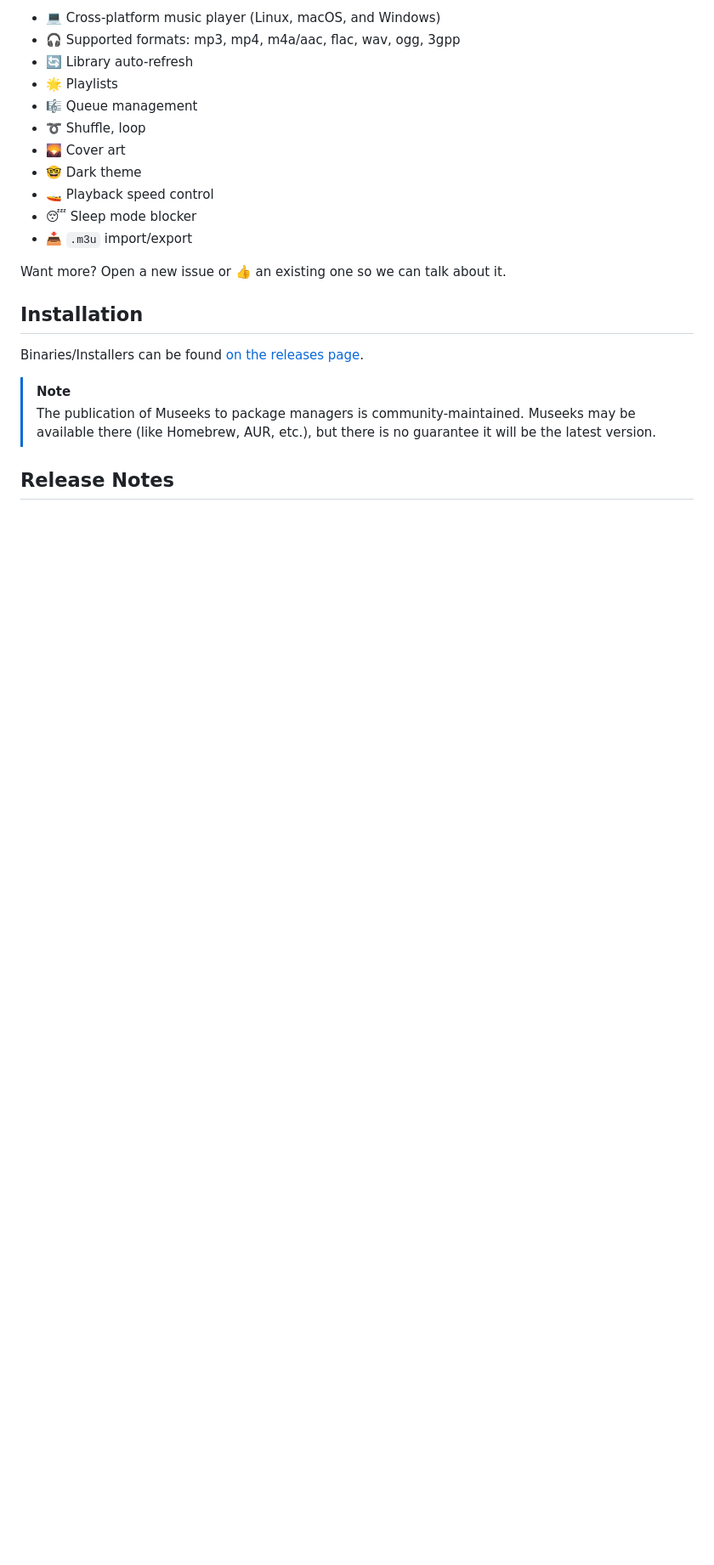
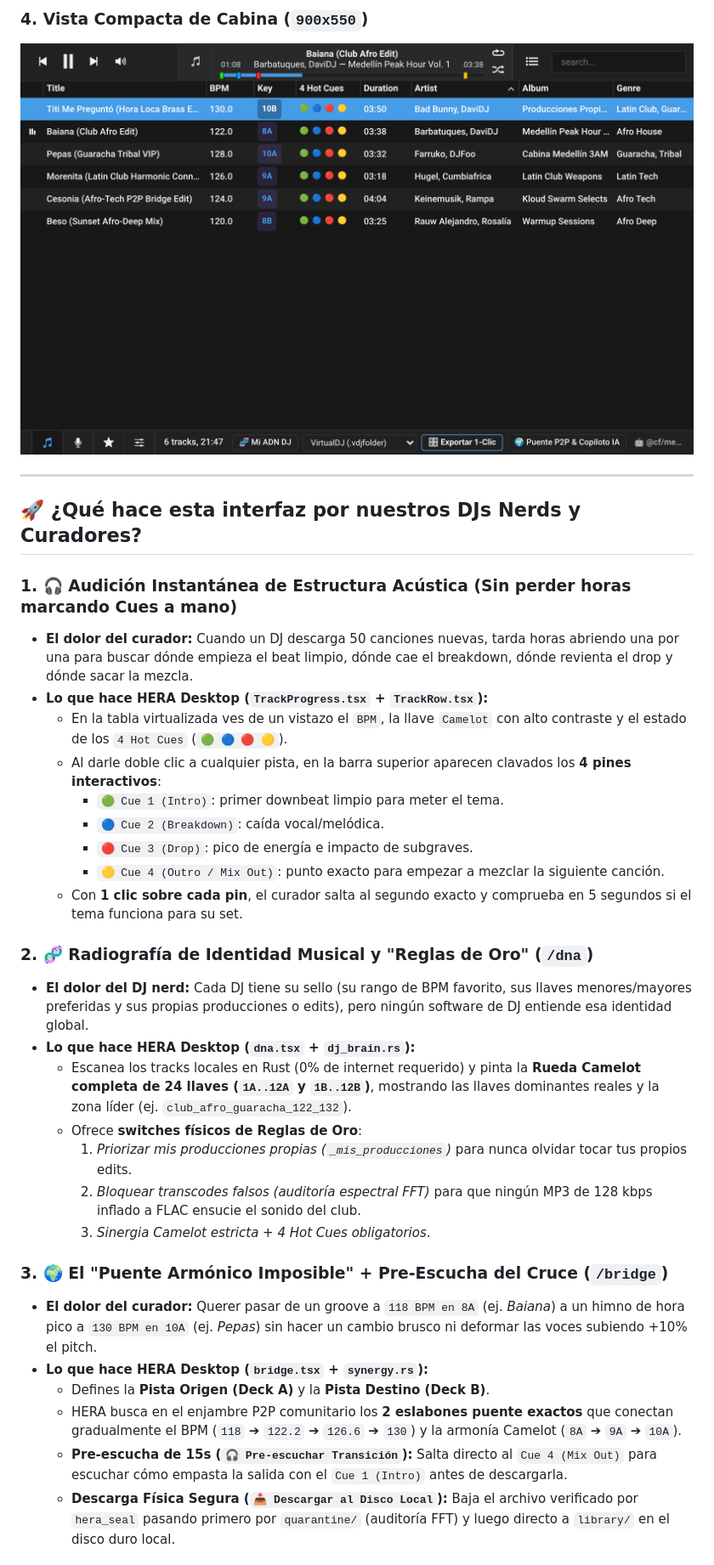
Before and after one commit to davidcastilloc/hera, a Markdown page: hera-desktop/README.md, the part around one of its changes. Shown at 85% size. Drawn GitHub-style; pictures changed too: docs/superpowers/assets/hera_live_4_library_compact_900x550.png (added); blank space fills up the shorter version.

Commit message:
docs(hera-desktop): add live Playwright screenshots and DJ curator superpowers guide

```diff
--- a/hera-desktop/README.md
+++ b/hera-desktop/README.md
@@ -15,24 +18,36 @@ Here is a little preview though:
 
-- 💻 Cross-platform music player (Linux, macOS, and Windows)
-- 🎧 Supported formats: mp3, mp4, m4a/aac, flac, wav, ogg, 3gpp
-- 🔄 Library auto-refresh
-- 🌟 Playlists
-- 🎼 Queue management
-- ➰ Shuffle, loop
-- 🌄 Cover art
-- 🤓 Dark theme
-- 🚤 Playback speed control
-- 😴 Sleep mode blocker
-- 📥 `.m3u` import/export
+### 4. Vista Compacta de Cabina (`900x550`)
+![Vista Compacta 900x550](../docs/superpowers/assets/hera_live_4_library_compact_900x550.png)
 
-Want more? Open a new issue or 👍 an existing one so we can talk about it.
+---
 
-## Installation
+## 🚀 ¿Qué hace esta interfaz por nuestros DJs Nerds y Curadores?
 
-Binaries/Installers can be found [on the releases page](https://github.com/martpie/museeks/releases).
+### 1. 🎧 Audición Instantánea de Estructura Acústica (Sin perder horas marcando Cues a mano)
+- **El dolor del curador:** Cuando un DJ descarga 50 canciones nuevas, tarda horas abriendo una por una para buscar dónde empieza el beat limpio, dónde cae el breakdown, dónde revienta el drop y dónde sacar la mezcla.
+- **Lo que hace HERA Desktop (`TrackProgress.tsx` + `TrackRow.tsx`):**
+  - En la tabla virtualizada ves de un vistazo el `BPM`, la llave `Camelot` con alto contraste y el estado de los `4 Hot Cues` (`🟢 🔵 🔴 🟡`).
+  - Al darle doble clic a cualquier pista, en la barra superior aparecen clavados los **4 pines interactivos**:
+    - `🟢 Cue 1 (Intro)`: primer downbeat limpio para meter el tema.
+    - `🔵 Cue 2 (Breakdown)`: caída vocal/melódica.
+    - `🔴 Cue 3 (Drop)`: pico de energía e impacto de subgraves.
+    - `🟡 Cue 4 (Outro / Mix Out)`: punto exacto para empezar a mezclar la siguiente canción.
+  - Con **1 clic sobre cada pin**, el curador salta al segundo exacto y comprueba en 5 segundos si el tema funciona para su set.
 
-> [!NOTE]
-> The publication of Museeks to package managers is community-maintained. Museeks may be available there (like Homebrew, AUR, etc.), but there is no guarantee it will be the latest version.
+### 2. 🧬 Radiografía de Identidad Musical y "Reglas de Oro" (`/dna`)
+- **El dolor del DJ nerd:** Cada DJ tiene su sello (su rango de BPM favorito, sus llaves menores/mayores preferidas y sus propias producciones o edits), pero ningún software de DJ entiende esa identidad global.
+- **Lo que hace HERA Desktop (`dna.tsx` + `dj_brain.rs`):**
+  - Escanea los tracks locales en Rust (0% de internet requerido) y pinta la **Rueda Camelot completa de 24 llaves (`1A..12A` y `1B..12B`)**, mostrando las llaves dominantes reales y la zona líder (ej. `club_afro_guaracha_122_132`).
+  - Ofrece **switches físicos de Reglas de Oro**:
+    1. *Priorizar mis producciones propias (`_mis_producciones`)* para nunca olvidar tocar tus propios edits.
+    2. *Bloquear transcodes falsos (auditoría espectral FFT)* para que ningún MP3 de 128 kbps inflado a FLAC ensucie el sonido del club.
+    3. *Sinergia Camelot estricta + 4 Hot Cues obligatorios*.
 
-## Release Notes
+### 3. 🌍 El "Puente Armónico Imposible" + Pre-Escucha del Cruce (`/bridge`)
+- **El dolor del curador:** Querer pasar de un groove a `118 BPM en 8A` (ej. *Baiana*) a un himno de hora pico a `130 BPM en 10A` (ej. *Pepas*) sin hacer un cambio brusco ni deformar las voces subiendo +10% el pitch.
+- **Lo que hace HERA Desktop (`bridge.tsx` + `synergy.rs`):**
+  - Defines la **Pista Origen (Deck A)** y la **Pista Destino (Deck B)**.
+  - HERA busca en el enjambre P2P comunitario los **2 eslabones puente exactos** que conectan gradualmente el BPM (`118` ➔ `122.2` ➔ `126.6` ➔ `130`) y la armonía Camelot (`8A` ➔ `9A` ➔ `10A`).
+  - **Pre-escucha de 15s (`🎧 Pre-escuchar Transición`):** Salta directo al `Cue 4 (Mix Out)` para escuchar cómo empasta la salida con el `Cue 1 (Intro)` antes de descargarla.
+  - **Descarga Física Segura (`📥 Descargar al Disco Local`):** Baja el archivo verificado por `hera_seal` pasando primero por `quarantine/` (auditoría FFT) y luego directo a `library/` en el disco duro local.
 
```
Also changed, not shown: other parts of hera-desktop/README.md (+33 -89 lines), docs/superpowers/assets/hera_live_1_library_1100x680.png (added), docs/superpowers/assets/hera_live_2_dna_1100x680.png (added), docs/superpowers/assets/hera_live_3_bridge_1100x680.png (added), 1 other file.
